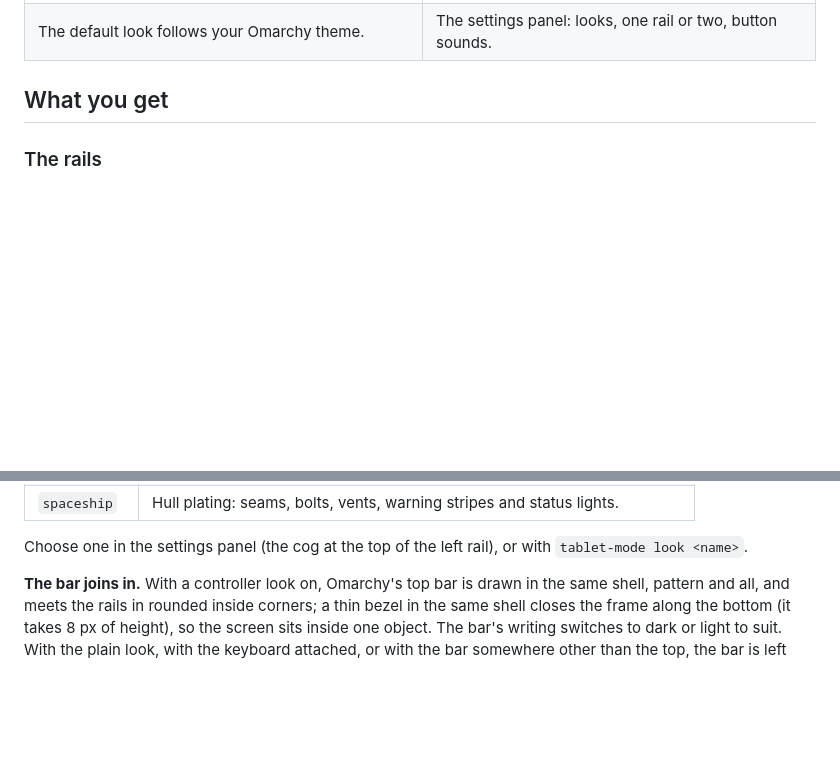
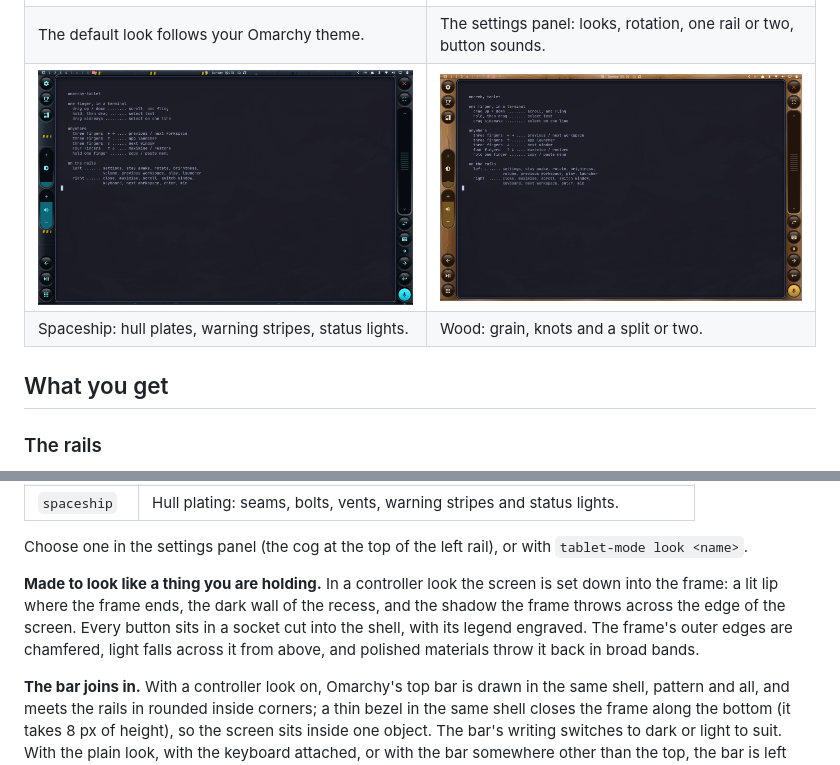
Before and after one commit to cryptob1/omarchy-tablet, a Markdown page: README.md, 2 parts joined by grey strips. Rendered like a GitHub page; pictures changed too: docs/spaceship.png (added), docs/wood.png (added); blank space fills up the shorter version.

Commit message:
Make the frame read as an object: a recessed screen, sockets, chamfers, sheen
The screen is set down into the frame (a lit lip, the dark wall of the
recess, the frame's shadow on the screen); every control sits in a socket
with an engraved legend; outer edges are chamfered; metal and wood throw
the light back in broad bands. New screenshots.

Co-Authored-By: Claude Fable 5.2 <noreply@anthropic.com>

```diff
--- a/README.md
+++ b/README.md
@@ -21,7 +21,9 @@ No compositor plugin to rebuild on every update, and no new desktop to learn. It
 | | |
 |---|---|
 | ![The plain Omarchy look](docs/plain.png) | ![The settings panel](docs/settings.png) |
-| The default look follows your Omarchy theme. | The settings panel: looks, one rail or two, button sounds. |
+| The default look follows your Omarchy theme. | The settings panel: looks, rotation, one rail or two, button sounds. |
+| ![The Spaceship look](docs/spaceship.png) | ![The Wood look](docs/wood.png) |
+| Spaceship: hull plates, warning stripes, status lights. | Wood: grain, knots and a split or two. |
 
 ## What you get
 
@@ -94,6 +96,8 @@ By default the rails are drawn like every other Omarchy surface: your theme's co
 | `spaceship` | Hull plating: seams, bolts, vents, warning stripes and status lights. |
 
 Choose one in the settings panel (the cog at the top of the left rail), or with `tablet-mode look <name>`.
+
+**Made to look like a thing you are holding.** In a controller look the screen is set down into the frame: a lit lip where the frame ends, the dark wall of the recess, and the shadow the frame throws across the edge of the screen. Every button sits in a socket cut into the shell, with its legend engraved. The frame's outer edges are chamfered, light falls across it from above, and polished materials throw it back in broad bands.
 
 **The bar joins in.** With a controller look on, Omarchy's top bar is drawn in the same shell, pattern and all, and meets the rails in rounded inside corners; a thin bezel in the same shell closes the frame along the bottom (it takes 8 px of height), so the screen sits inside one object. The bar's writing switches to dark or light to suit. With the plain look, with the keyboard attached, or with the bar somewhere other than the top, the bar is left exactly as your theme has it.
 
```
Also changed, not shown: other parts of README.md (+1 -1 lines), docs/hero.png, 1 other file.
